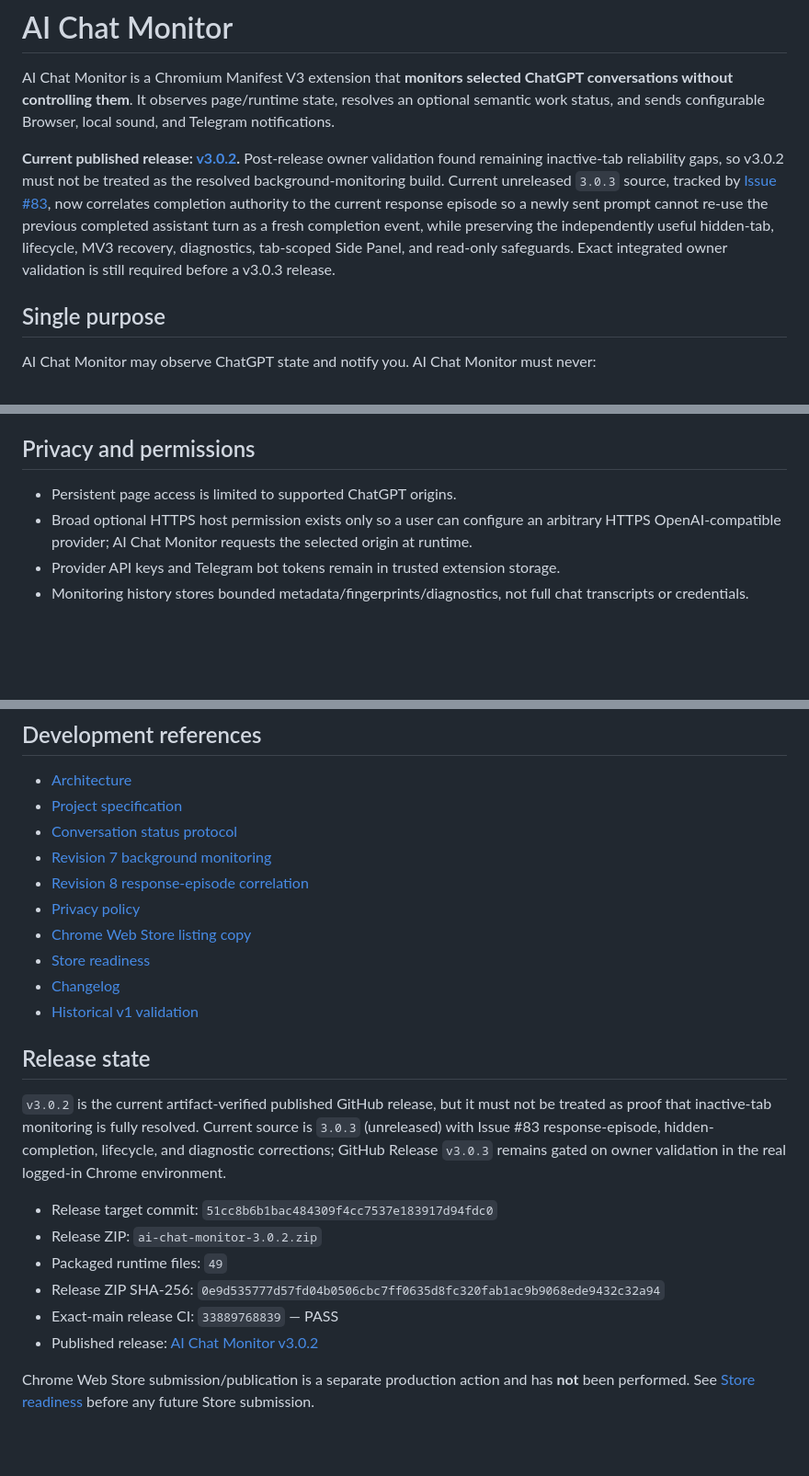
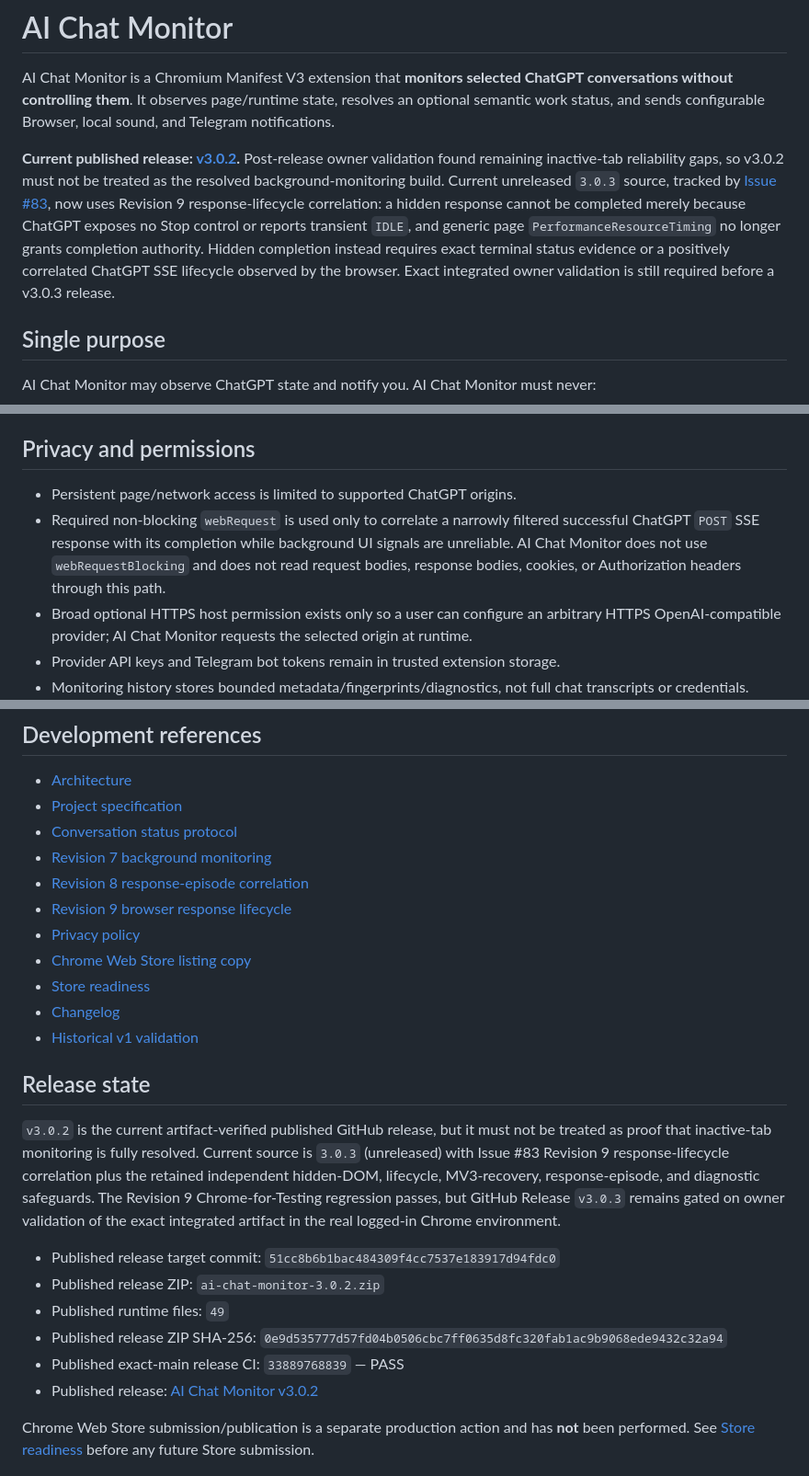
Before and after one commit to ach1992/ai-chat-monitor, a Markdown page: README.md, 3 parts joined by grey strips. Shown at 92% size. Drawn GitHub-style; blank space fills up the shorter version.

Commit message:
docs: describe Revision 9 completion authority

```diff
--- a/README.md
+++ b/README.md
@@ -2,7 +2,7 @@
 
 AI Chat Monitor is a Chromium Manifest V3 extension that **monitors selected ChatGPT conversations without controlling them**. It observes page/runtime state, resolves an optional semantic work status, and sends configurable Browser, local sound, and Telegram notifications.
 
-**Current published release: [v3.0.2](https://github.com/ach1992/ai-chat-monitor/releases/tag/v3.0.2).** Post-release owner validation found remaining inactive-tab reliability gaps, so v3.0.2 must not be treated as the resolved background-monitoring build. Current unreleased `3.0.3` source, tracked by [Issue #83](https://github.com/ach1992/ai-chat-monitor/issues/83), now correlates completion authority to the current response episode so a newly sent prompt cannot re-use the previous completed assistant turn as a fresh completion event, while preserving the independently useful hidden-tab, lifecycle, MV3 recovery, diagnostics, tab-scoped Side Panel, and read-only safeguards. Exact integrated owner validation is still required before a v3.0.3 release.
+**Current published release: [v3.0.2](https://github.com/ach1992/ai-chat-monitor/releases/tag/v3.0.2).** Post-release owner validation found remaining inactive-tab reliability gaps, so v3.0.2 must not be treated as the resolved background-monitoring build. Current unreleased `3.0.3` source, tracked by [Issue #83](https://github.com/ach1992/ai-chat-monitor/issues/83), now uses Revision 9 response-lifecycle correlation: a hidden response cannot be completed merely because ChatGPT exposes no Stop control or reports transient `IDLE`, and generic page `PerformanceResourceTiming` no longer grants completion authority. Hidden completion instead requires exact terminal status evidence or a positively correlated ChatGPT SSE lifecycle observed by the browser. Exact integrated owner validation is still required before a v3.0.3 release.
 
 ## Single purpose
 
@@ -184,7 +194,8 @@ Saved bot tokens are not rendered back by the Side Panel.
 
 ## Privacy and permissions
 
-- Persistent page access is limited to supported ChatGPT origins.
+- Persistent page/network access is limited to supported ChatGPT origins.
+- Required non-blocking `webRequest` is used only to correlate a narrowly filtered successful ChatGPT `POST` SSE response with its completion while background UI signals are unreliable. AI Chat Monitor does not use `webRequestBlocking` and does not read request bodies, response bodies, cookies, or Authorization headers through this path.
 - Broad optional HTTPS host permission exists only so a user can configure an arbitrary HTTPS OpenAI-compatible provider; AI Chat Monitor requests the selected origin at runtime.
 - Provider API keys and Telegram bot tokens remain in trusted extension storage.
 - Monitoring history stores bounded metadata/fingerprints/diagnostics, not full chat transcripts or credentials.
@@ -200,6 +211,7 @@ See [PRIVACY.md](PRIVACY.md) for the complete current policy.
 - [Conversation status protocol](docs/CONVERSATION_STATUS_PROTOCOL.md)
 - [Revision 7 background monitoring](docs/REV7_BACKGROUND_MONITORING.md)
 - [Revision 8 response-episode correlation](docs/REV8_RESPONSE_EPISODE.md)
+- [Revision 9 browser response lifecycle](docs/REV9_BROWSER_RESPONSE_LIFECYCLE.md)
 - [Privacy policy](PRIVACY.md)
 - [Chrome Web Store listing copy](docs/CHROME_WEB_STORE_LISTING.md)
 - [Store readiness](docs/STORE_READINESS.md)
@@ -208,13 +220,13 @@ See [PRIVACY.md](PRIVACY.md) for the complete current policy.
 
 ## Release state
 
-`v3.0.2` is the current artifact-verified published GitHub release, but it must not be treated as proof that inactive-tab monitoring is fully resolved. Current source is `3.0.3` (unreleased) with Issue #83 response-episode, hidden-completion, lifecycle, and diagnostic corrections; GitHub Release `v3.0.3` remains gated on owner validation in the real logged-in Chrome environment.
+`v3.0.2` is the current artifact-verified published GitHub release, but it must not be treated as proof that inactive-tab monitoring is fully resolved. Current source is `3.0.3` (unreleased) with Issue #83 Revision 9 response-lifecycle correlation plus the retained independent hidden-DOM, lifecycle, MV3-recovery, response-episode, and diagnostic safeguards. The Revision 9 Chrome-for-Testing regression passes, but GitHub Release `v3.0.3` remains gated on owner validation of the exact integrated artifact in the real logged-in Chrome environment.
 
-- Release target commit: `51cc8b6b1bac484309f4cc7537e183917d94fdc0`
-- Release ZIP: `ai-chat-monitor-3.0.2.zip`
-- Packaged runtime files: `49`
-- Release ZIP SHA-256: `0e9d535777d57fd04b0506cbc7ff0635d8fc320fab1ac9b9068ede9432c32a94`
-- Exact-main release CI: `33889768839` — PASS
+- Published release target commit: `51cc8b6b1bac484309f4cc7537e183917d94fdc0`
+- Published release ZIP: `ai-chat-monitor-3.0.2.zip`
+- Published runtime files: `49`
+- Published release ZIP SHA-256: `0e9d535777d57fd04b0506cbc7ff0635d8fc320fab1ac9b9068ede9432c32a94`
+- Published exact-main release CI: `33889768839` — PASS
 - Published release: [AI Chat Monitor v3.0.2](https://github.com/ach1992/ai-chat-monitor/releases/tag/v3.0.2)
 
 Chrome Web Store submission/publication is a separate production action and has **not** been performed. See [Store readiness](docs/STORE_READINESS.md) before any future Store submission.
```
Also changed, not shown: other parts of README.md (+16 -6 lines).
